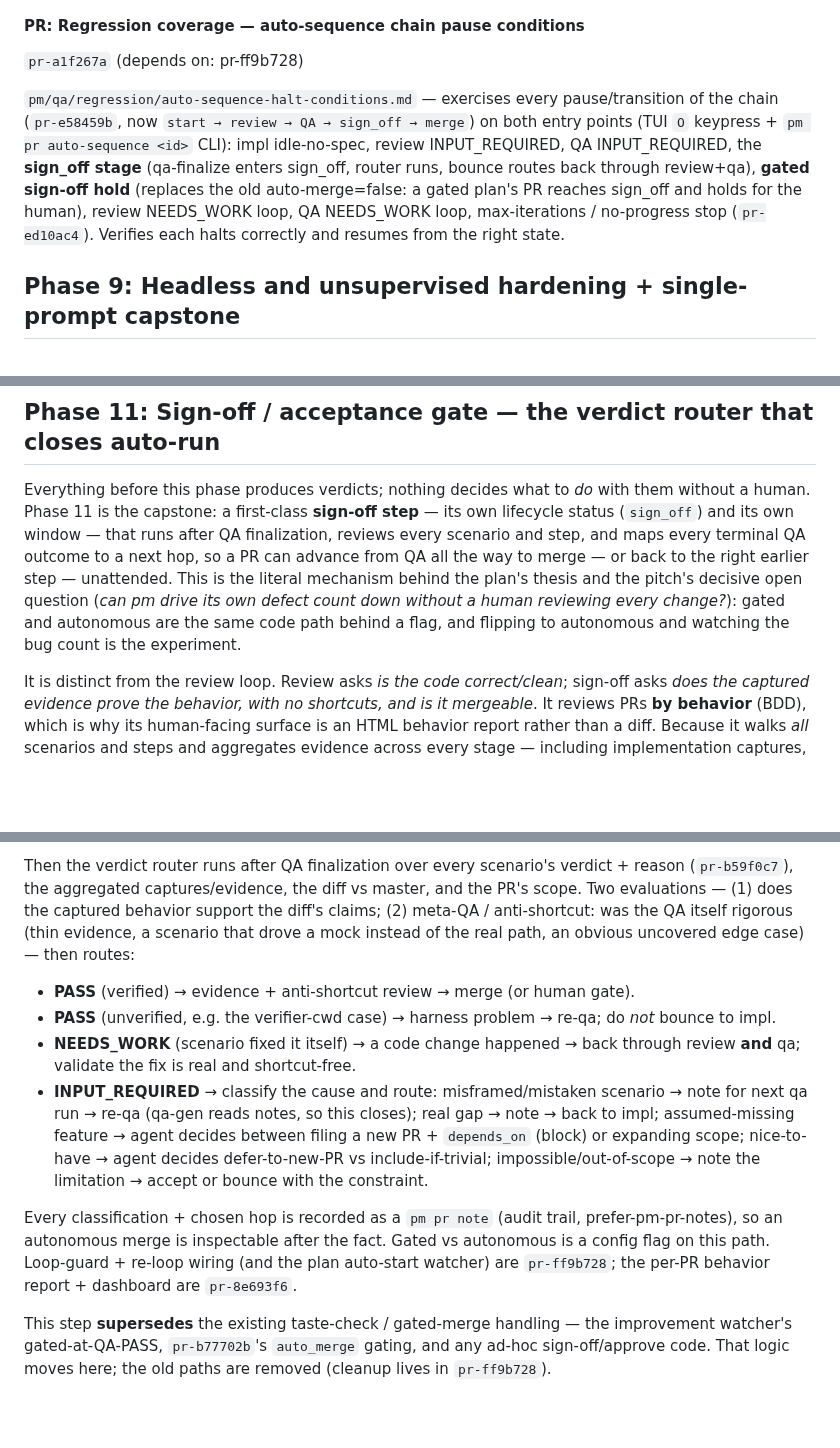
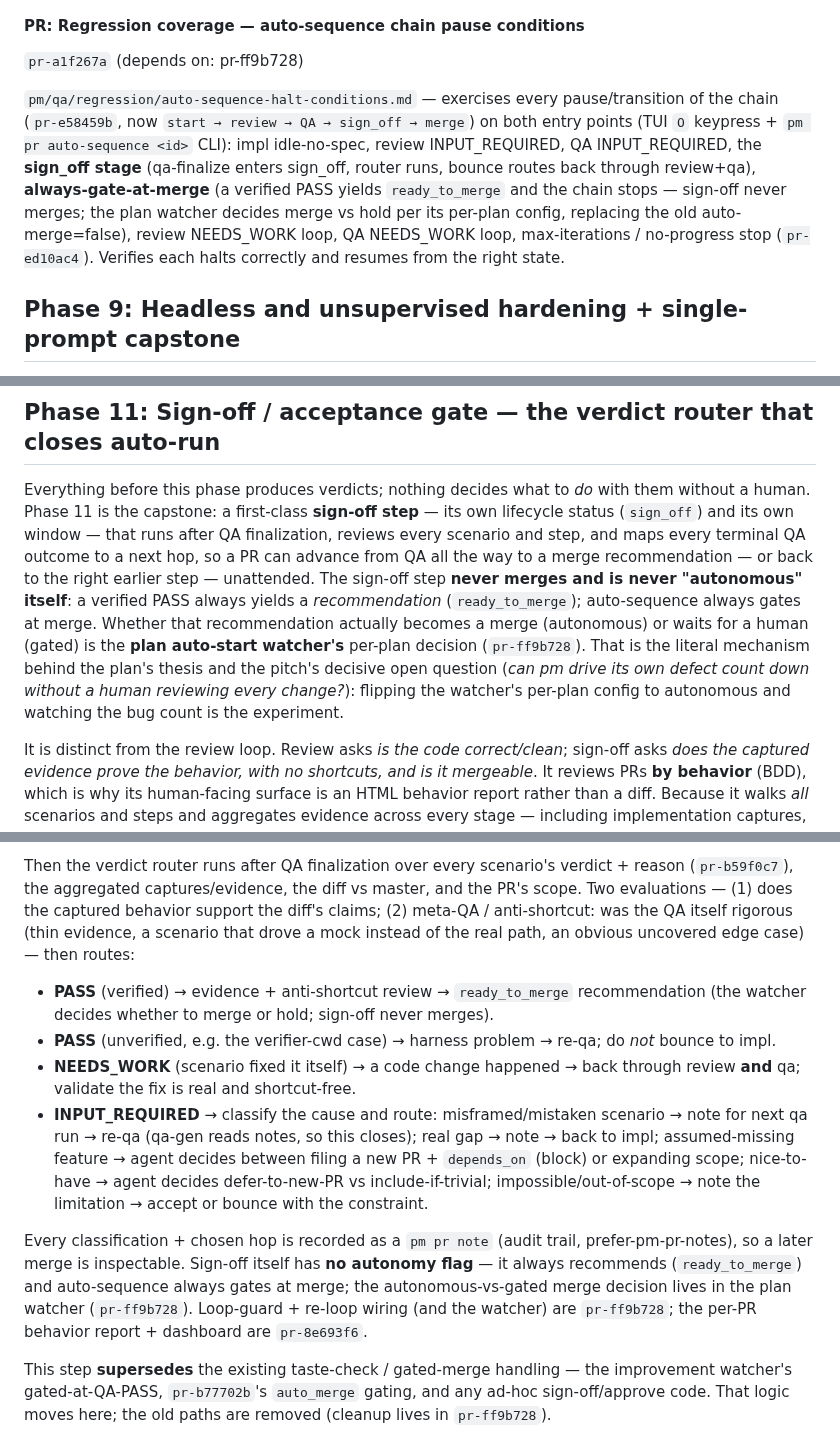
Before and after one commit to mjtomei/project_manager, a Markdown page: pm/plans/plan-regression.md, 3 parts joined by grey strips. GitHub-like rendering; blank space fills up the shorter version.

```diff
--- a/pm/plans/plan-regression.md
+++ b/pm/plans/plan-regression.md
@@ -236,7 +236,7 @@ Folds in the opportunistic audit: as scenarios run, Claude flags *other* uncover
 #### PR: Regression coverage — auto-sequence chain pause conditions
 `pr-a1f267a` (depends on: pr-ff9b728)
 
-`pm/qa/regression/auto-sequence-halt-conditions.md` — exercises every pause/transition of the chain (`pr-e58459b`, now `start → review → QA → sign_off → merge`) on both entry points (TUI `O` keypress + `pm pr auto-sequence <id>` CLI): impl idle-no-spec, review INPUT_REQUIRED, QA INPUT_REQUIRED, the **sign_off stage** (qa-finalize enters sign_off, router runs, bounce routes back through review+qa), **gated sign-off hold** (replaces the old auto-merge=false: a gated plan's PR reaches sign_off and holds for the human), review NEEDS_WORK loop, QA NEEDS_WORK loop, max-iterations / no-progress stop (`pr-ed10ac4`). Verifies each halts correctly and resumes from the right state.
+`pm/qa/regression/auto-sequence-halt-conditions.md` — exercises every pause/transition of the chain (`pr-e58459b`, now `start → review → QA → sign_off → merge`) on both entry points (TUI `O` keypress + `pm pr auto-sequence <id>` CLI): impl idle-no-spec, review INPUT_REQUIRED, QA INPUT_REQUIRED, the **sign_off stage** (qa-finalize enters sign_off, router runs, bounce routes back through review+qa), **always-gate-at-merge** (a verified PASS yields `ready_to_merge` and the chain stops — sign-off never merges; the plan watcher decides merge vs hold per its per-plan config, replacing the old auto-merge=false), review NEEDS_WORK loop, QA NEEDS_WORK loop, max-iterations / no-progress stop (`pr-ed10ac4`). Verifies each halts correctly and resumes from the right state.
 
 ## Phase 9: Headless and unsupervised hardening + single-prompt capstone
 
@@ -373,7 +373,7 @@ Follow-up to `pr-abcf70f` (FakeClaudeSession, merged): a shared `VerdictRegistry
 
 ## Phase 11: Sign-off / acceptance gate — the verdict router that closes auto-run
 
-Everything before this phase produces verdicts; nothing decides what to *do* with them without a human. Phase 11 is the capstone: a first-class **sign-off step** — its own lifecycle status (`sign_off`) and its own window — that runs after QA finalization, reviews every scenario and step, and maps every terminal QA outcome to a next hop, so a PR can advance from QA all the way to merge — or back to the right earlier step — unattended. This is the literal mechanism behind the plan's thesis and the pitch's decisive open question (*can pm drive its own defect count down without a human reviewing every change?*): gated and autonomous are the same code path behind a flag, and flipping to autonomous and watching the bug count is the experiment.
+Everything before this phase produces verdicts; nothing decides what to *do* with them without a human. Phase 11 is the capstone: a first-class **sign-off step** — its own lifecycle status (`sign_off`) and its own window — that runs after QA finalization, reviews every scenario and step, and maps every terminal QA outcome to a next hop, so a PR can advance from QA all the way to a merge recommendation — or back to the right earlier step — unattended. The sign-off step **never merges and is never "autonomous" itself**: a verified PASS always yields a *recommendation* (`ready_to_merge`); auto-sequence always gates at merge. Whether that recommendation actually becomes a merge (autonomous) or waits for a human (gated) is the **plan auto-start watcher's** per-plan decision (`pr-ff9b728`). That is the literal mechanism behind the plan's thesis and the pitch's decisive open question (*can pm drive its own defect count down without a human reviewing every change?*): flipping the watcher's per-plan config to autonomous and watching the bug count is the experiment.
 
 It is distinct from the review loop. Review asks *is the code correct/clean*; sign-off asks *does the captured evidence prove the behavior, with no shortcuts, and is it mergeable*. It reviews PRs **by behavior** (BDD), which is why its human-facing surface is an HTML behavior report rather than a diff. Because it walks *all* scenarios and steps and aggregates evidence across every stage — including implementation captures, not just final QA (bug-fix PRs write repro/verify evidence to `$(pm qa captures-path <pr-id>)/impl/`) — it is a real step with its own window, not a quick inline gate.
 
@@ -412,12 +412,12 @@ A distinct flow step, not embedded logic. **New `sign_off` lifecycle status**
 
 Then the verdict router runs after QA finalization over every scenario's verdict + reason (`pr-b59f0c7`), the aggregated captures/evidence, the diff vs master, and the PR's scope. Two evaluations — (1) does the captured behavior support the diff's claims; (2) meta-QA / anti-shortcut: was the QA itself rigorous (thin evidence, a scenario that drove a mock instead of the real path, an obvious uncovered edge case) — then routes:
 
-- **PASS** (verified) → evidence + anti-shortcut review → merge (or human gate).
+- **PASS** (verified) → evidence + anti-shortcut review → `ready_to_merge` recommendation (the watcher decides whether to merge or hold; sign-off never merges).
 - **PASS** (unverified, e.g. the verifier-cwd case) → harness problem → re-qa; do *not* bounce to impl.
 - **NEEDS_WORK** (scenario fixed it itself) → a code change happened → back through review **and** qa; validate the fix is real and shortcut-free.
 - **INPUT_REQUIRED** → classify the cause and route: misframed/mistaken scenario → note for next qa run → re-qa (qa-gen reads notes, so this closes); real gap → note → back to impl; assumed-missing feature → agent decides between filing a new PR + `depends_on` (block) or expanding scope; nice-to-have → agent decides defer-to-new-PR vs include-if-trivial; impossible/out-of-scope → note the limitation → accept or bounce with the constraint.
 
-Every classification + chosen hop is recorded as a `pm pr note` (audit trail, prefer-pm-pr-notes), so an autonomous merge is inspectable after the fact. Gated vs autonomous is a config flag on this path. Loop-guard + re-loop wiring (and the plan auto-start watcher) are `pr-ff9b728`; the per-PR behavior report + dashboard are `pr-8e693f6`.
+Every classification + chosen hop is recorded as a `pm pr note` (audit trail, prefer-pm-pr-notes), so a later merge is inspectable. Sign-off itself has **no autonomy flag** — it always recommends (`ready_to_merge`) and auto-sequence always gates at merge; the autonomous-vs-gated merge decision lives in the plan watcher (`pr-ff9b728`). Loop-guard + re-loop wiring (and the watcher) are `pr-ff9b728`; the per-PR behavior report + dashboard are `pr-8e693f6`.
 
 This step **supersedes** the existing taste-check / gated-merge handling — the improvement watcher's gated-at-QA-PASS, `pr-b77702b`'s `auto_merge` gating, and any ad-hoc sign-off/approve code. That logic moves here; the old paths are removed (cleanup lives in `pr-ff9b728`).
 
```
Also changed, not shown: other parts of pm/plans/plan-regression.md (+3 -3 lines).
